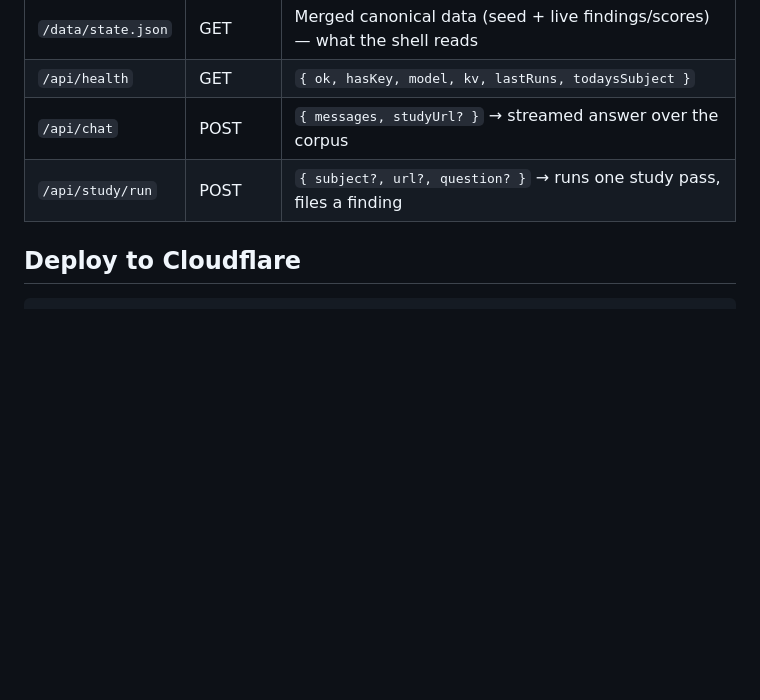
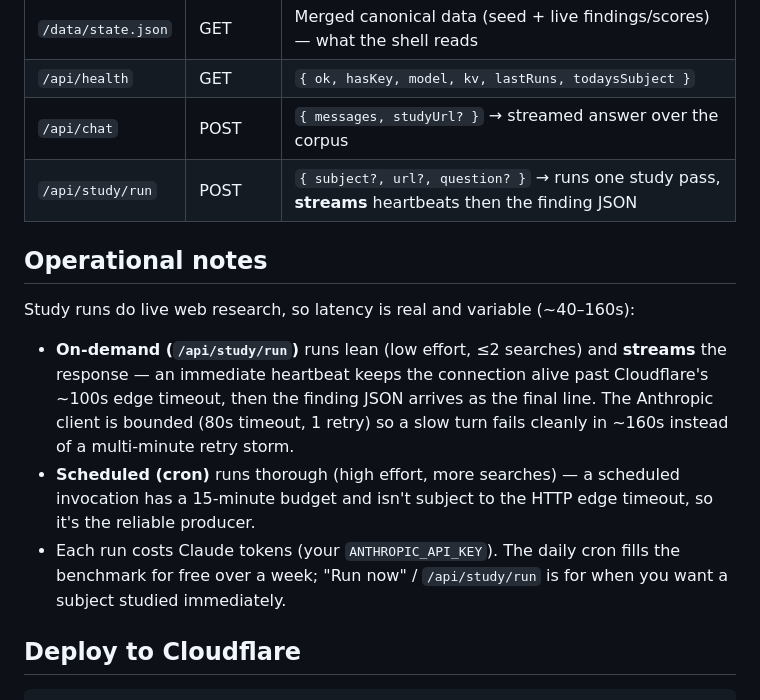
Before and after one commit to usai-dns/usai, a Markdown page: README.md, the part around the change. Drawn GitHub-style; blank space fills up the shorter version.

Commit message:
docs: operational notes — streaming on-demand, bounded client, cron as producer
Document the runtime behavior validated in production: on-demand runs stream
(heartbeats beat the ~100s edge timeout) and are bounded (80s/1-retry client);
the cron is the thorough, reliable producer with a 15-min budget; each run costs
tokens. Note study latency is real (~40-160s).

Co-Authored-By: Claude Opus 4.8 (1M context) <noreply@anthropic.com>
Claude-Session: https://claude.ai/code/session_01EQzfki4gP13A5m7YgPCUWu

```diff
--- a/README.md
+++ b/README.md
@@ -78,7 +78,20 @@ curl "http://localhost:8787/cdn-cgi/handler/scheduled?cron=0+13+*+*+*"
 | `/data/state.json` | GET | Merged canonical data (seed + live findings/scores) — what the shell reads |
 | `/api/health` | GET | `{ ok, hasKey, model, kv, lastRuns, todaysSubject }` |
 | `/api/chat` | POST | `{ messages, studyUrl? }` → streamed answer over the corpus |
-| `/api/study/run` | POST | `{ subject?, url?, question? }` → runs one study pass, files a finding |
+| `/api/study/run` | POST | `{ subject?, url?, question? }` → runs one study pass, **streams** heartbeats then the finding JSON |
+
+## Operational notes
+
+Study runs do live web research, so latency is real and variable (~40–160s):
+
+- **On-demand (`/api/study/run`)** runs lean (low effort, ≤2 searches) and **streams** the
+  response — an immediate heartbeat keeps the connection alive past Cloudflare's ~100s edge
+  timeout, then the finding JSON arrives as the final line. The Anthropic client is bounded (80s
+  timeout, 1 retry) so a slow turn fails cleanly in ~160s instead of a multi-minute retry storm.
+- **Scheduled (cron)** runs thorough (high effort, more searches) — a scheduled invocation has a
+  15-minute budget and isn't subject to the HTTP edge timeout, so it's the reliable producer.
+- Each run costs Claude tokens (your `ANTHROPIC_API_KEY`). The daily cron fills the benchmark for
+  free over a week; "Run now" / `/api/study/run` is for when you want a subject studied immediately.
 
 ## Deploy to Cloudflare
 
```
